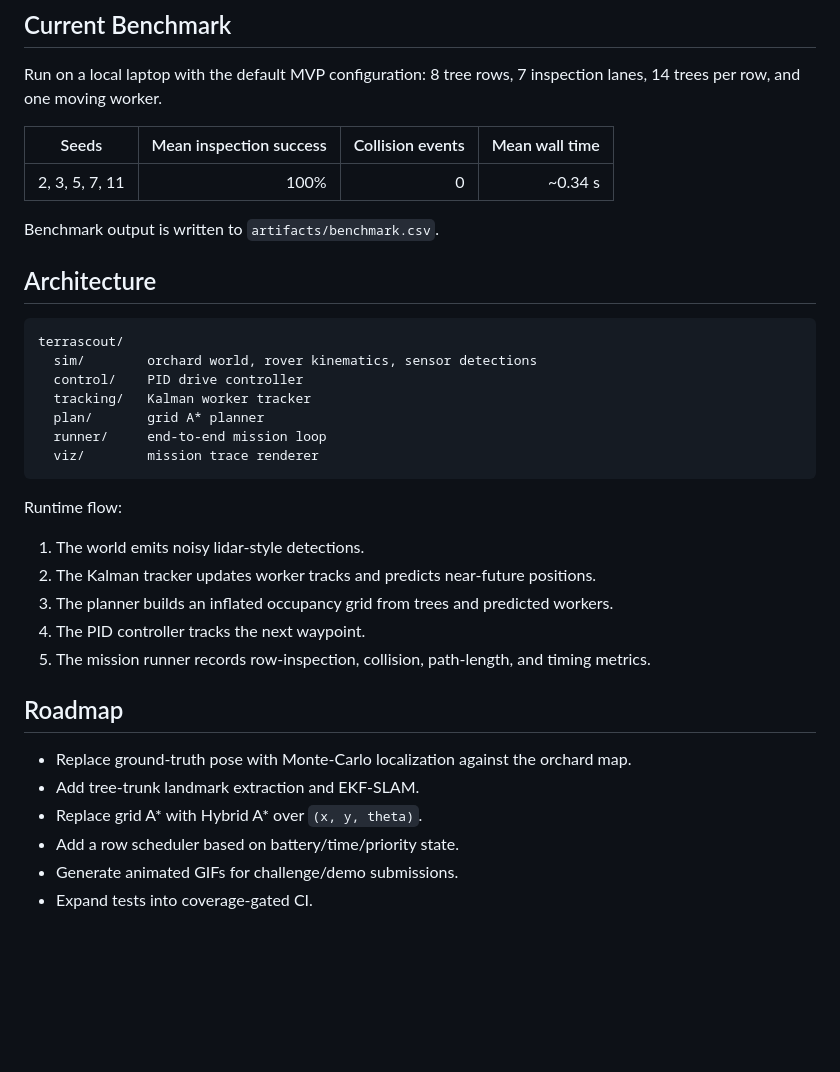
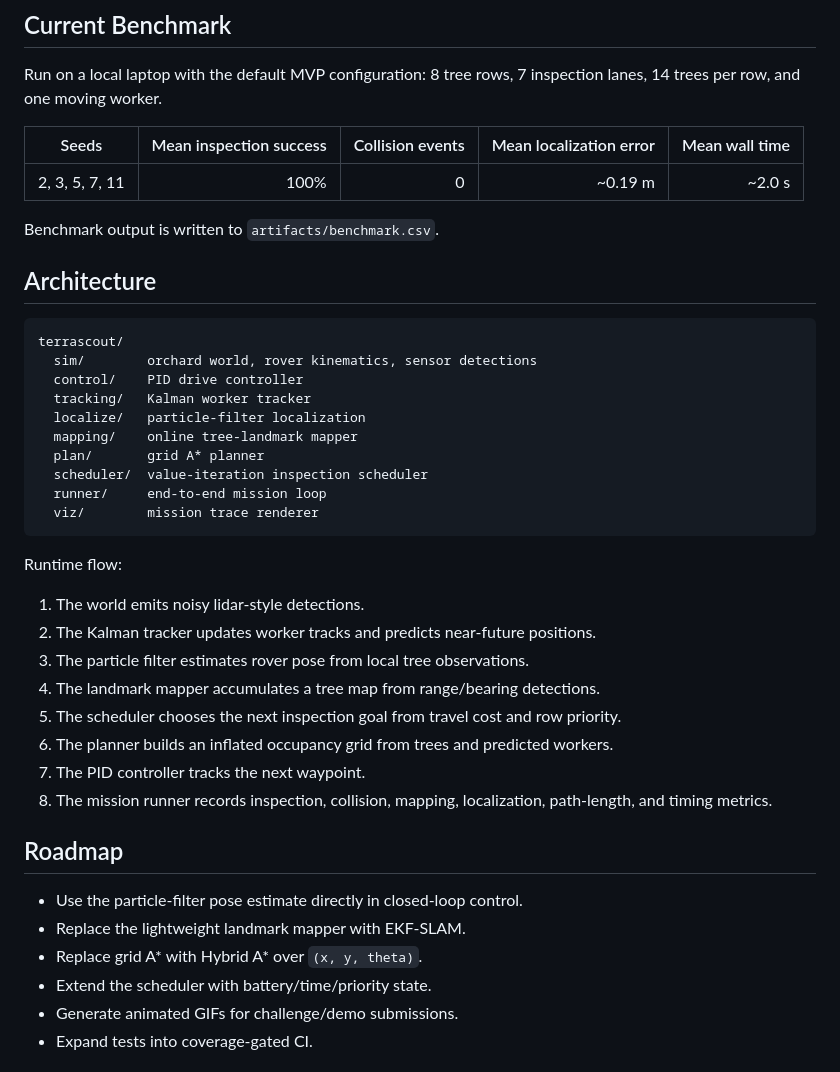
Before and after one commit to KazmirFahrier/terrascout, a Markdown page: README.md, the part around one of its changes. Rendered like a GitHub page; blank space fills up the shorter version.

````diff
--- a/README.md
+++ b/README.md
@@ -40,9 +43,9 @@ python -m unittest discover -s tests
 
 Run on a local laptop with the default MVP configuration: 8 tree rows, 7 inspection lanes, 14 trees per row, and one moving worker.
 
-| Seeds | Mean inspection success | Collision events | Mean wall time |
-| --- | ---: | ---: | ---: |
-| 2, 3, 5, 7, 11 | 100% | 0 | ~0.34 s |
+| Seeds | Mean inspection success | Collision events | Mean localization error | Mean wall time |
+| --- | ---: | ---: | ---: | ---: |
+| 2, 3, 5, 7, 11 | 100% | 0 | ~0.19 m | ~2.0 s |
 
 Benchmark output is written to `artifacts/benchmark.csv`.
 
@@ -53,7 +56,10 @@ terrascout/
   sim/        orchard world, rover kinematics, sensor detections
   control/    PID drive controller
   tracking/   Kalman worker tracker
+  localize/   particle-filter localization
+  mapping/    online tree-landmark mapper
   plan/       grid A* planner
+  scheduler/  value-iteration inspection scheduler
   runner/     end-to-end mission loop
   viz/        mission trace renderer
 ```
@@ -62,16 +68,19 @@ Runtime flow:
 
 1. The world emits noisy lidar-style detections.
 2. The Kalman tracker updates worker tracks and predicts near-future positions.
-3. The planner builds an inflated occupancy grid from trees and predicted workers.
-4. The PID controller tracks the next waypoint.
-5. The mission runner records row-inspection, collision, path-length, and timing metrics.
+3. The particle filter estimates rover pose from local tree observations.
+4. The landmark mapper accumulates a tree map from range/bearing detections.
+5. The scheduler chooses the next inspection goal from travel cost and row priority.
+6. The planner builds an inflated occupancy grid from trees and predicted workers.
+7. The PID controller tracks the next waypoint.
+8. The mission runner records inspection, collision, mapping, localization, path-length, and timing metrics.
 
 ## Roadmap
 
-- Replace ground-truth pose with Monte-Carlo localization against the orchard map.
-- Add tree-trunk landmark extraction and EKF-SLAM.
+- Use the particle-filter pose estimate directly in closed-loop control.
+- Replace the lightweight landmark mapper with EKF-SLAM.
 - Replace grid A* with Hybrid A* over `(x, y, theta)`.
-- Add a row scheduler based on battery/time/priority state.
+- Extend the scheduler with battery/time/priority state.
 - Generate animated GIFs for challenge/demo submissions.
 - Expand tests into coverage-gated CI.
 
````
Also changed, not shown: other parts of README.md (+4 -1 lines), docs/mission_trace.png, 12 other files.
